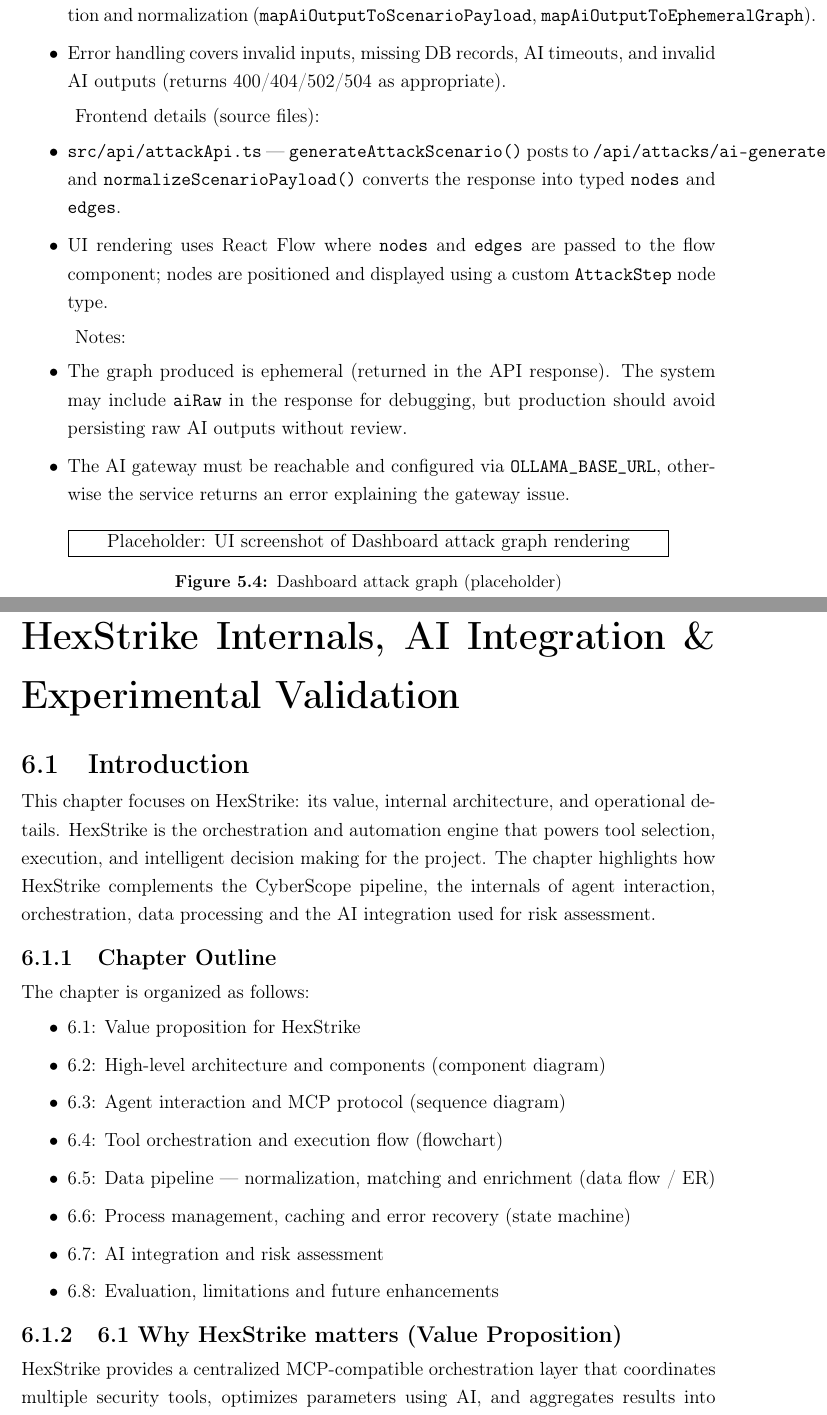
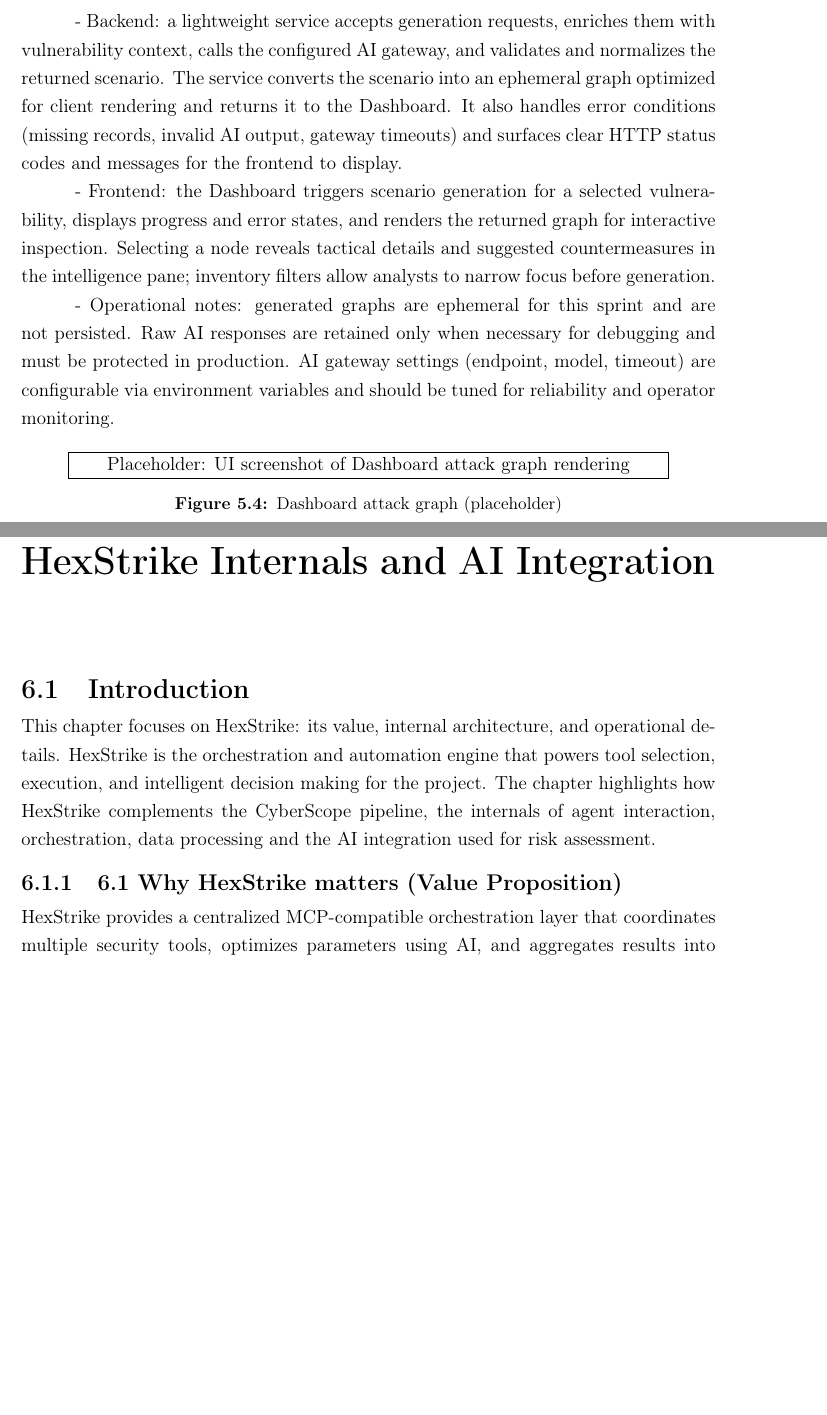
Before and after one commit to guizanimohamed23/report, a LaTeX thesis (main.tex, which reads chapitres/chapitre5.tex, chapitres/chapitre6.tex): two parts of pages 44 and 46 of 50 before the commit and two parts of pages 44 and 45 of 48 after it, joined at a grey line, cut at the place of the change, the shorter picture padded with empty space. Compiled offline with pdfLaTeX.

Commit message:
a7aaaaaaaaaaaaaaaaaaaaaaaaaaaaaaaaaaaaaaaa

```diff
--- a/chapitres/chapitre5.tex
+++ b/chapitres/chapitre5.tex
@@ -87,18 +70,8 @@
-  \item \texttt{src/services/attackService.js} — contains core logic: input validation, DB retrieval (Prisma), AI prompt construction, AI request handling, JSON extraction and normalization (\texttt{mapAiOutputToScenarioPayload}, \texttt{mapAiOutputToEphemeralGraph}).
-  \item Error handling covers invalid inputs, missing DB records, AI timeouts, and invalid AI outputs (returns 400/404/502/504 as appropriate).
-\end{itemize}
+- Backend: a lightweight service accepts generation requests, enriches them with vulnerability context, calls the configured AI gateway, and validates and normalizes the returned scenario. The service converts the scenario into an ephemeral graph optimized for client rendering and returns it to the Dashboard. It also handles error conditions (missing records, invalid AI output, gateway timeouts) and surfaces clear HTTP status codes and messages for the frontend to display.
 
-Frontend details (source files):
-\begin{itemize}
-  \item \texttt{src/api/attackApi.ts} — \texttt{generateAttackScenario()} posts to \texttt{/api/attacks/ai-generate} and \texttt{normalizeScenarioPayload()} converts the response into typed \texttt{nodes} and \texttt{edges}.
-  \item UI rendering uses React Flow where \texttt{nodes} and \texttt{edges} are passed to the flow component; nodes are positioned and displayed using a custom \texttt{AttackStep} node type.
-\end{itemize}
+- Frontend: the Dashboard triggers scenario generation for a selected vulnerability, displays progress and error states, and renders the returned graph for interactive inspection. Selecting a node reveals tactical details and suggested countermeasures in the intelligence pane; inventory filters allow analysts to narrow focus before generation.
 
-Notes:
-\begin{itemize}
-  \item The graph produced is ephemeral (returned in the API response). The system may include \texttt{aiRaw} in the response for debugging, but production should avoid persisting raw AI outputs without review.
-  \item The AI gateway must be reachable and configured via \texttt{OLLAMA\_BASE\_URL}, otherwise the service returns an error explaining the gateway issue.
-\end{itemize}
+- Operational notes: generated graphs are ephemeral for this sprint and are not persisted. Raw AI responses are retained only when necessary for debugging and must be protected in production. AI gateway settings (endpoint, model, timeout) are configurable via environment variables and should be tuned for reliability and operator monitoring.
 
 \begin{figure}[H]
   \centering
--- a/chapitres/chapitre6.tex
+++ b/chapitres/chapitre6.tex
@@ -1,21 +1,6 @@
 \section{Introduction}
 
 This chapter focuses on HexStrike: its value, internal architecture, and operational details. HexStrike is the orchestration and automation engine that powers tool selection, execution, and intelligent decision making for the project. The chapter highlights how HexStrike complements the CyberScope pipeline, the internals of agent interaction, orchestration, data processing and the AI integration used for risk assessment.
-
-\subsection{Chapter Outline}
-
-The chapter is organized as follows:
-\begin{itemize}
-  \item 6.1: Value proposition for HexStrike
-  \item 6.2: High-level architecture and components (component diagram)
-    \item 6.3: Agent interaction and MCP protocol (sequence diagram)
-  \item 6.4: Tool orchestration and execution flow (flowchart)
-  \item 6.5: Data pipeline — normalization, matching and enrichment (data flow / ER)
-  \item 6.6: Process management, caching and error recovery (state machine)
-  \item 6.7: AI integration and risk assessment
-  \item 6.8: Evaluation, limitations and future enhancements
-\end{itemize}
-
 \subsection{6.1 Why HexStrike matters (Value Proposition)}
 
 HexStrike provides a centralized MCP-compatible orchestration layer that coordinates multiple security tools, optimizes parameters using AI, and aggregates results into actionable intelligence. Its main values are:
--- a/main.tex
+++ b/main.tex
@@ -70,7 +70,7 @@
 \input{chapitres/chapitre5}
 
 % -------- Chapter 6 --------
-\chapter{HexStrike Internals, AI Integration \& Experimental Validation}
+\chapter{HexStrike Internals and AI Integration }
 \input{chapitres/chapitre6}
 
 % -------------------- REFERENCES --------------------
```
Also changed, not shown: chapitres/chapitre4.tex (+7 -4 lines), chapitres/chapitre5.tex (23 more changed lines), chapitres/chapitre6.tex (17 more changed lines), main.tex (6 more changed lines), 1 other file.
